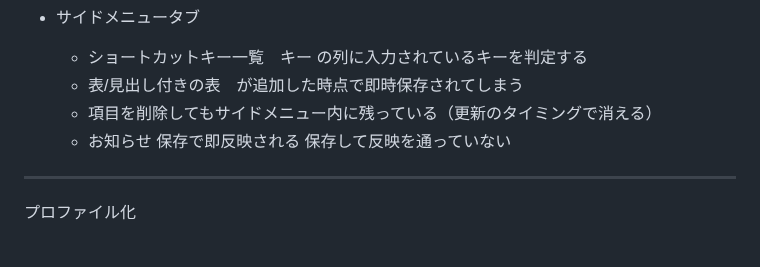
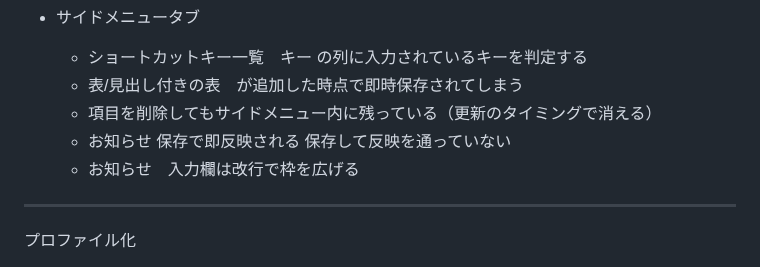
Before and after one commit to 887487/-, a Markdown page: README.md, the part around the change. Drawn GitHub-style.

```diff
--- a/README.md
+++ b/README.md
@@ -91,6 +91,7 @@
   * 表/見出し付きの表　が追加した時点で即時保存されてしまう
   * 項目を削除してもサイドメニュー内に残っている（更新のタイミングで消える）
   * お知らせ 保存で即反映される 保存して反映を通っていない
+  * お知らせ　入力欄は改行で枠を広げる
 ---
 プロファイル化
 * index.html／script.html／mail.html／screen.html／FAQ.html／hearing.html／admin.html／style.css／common-utils.js　は全プロファイルで共通利用のファイルとする
```
